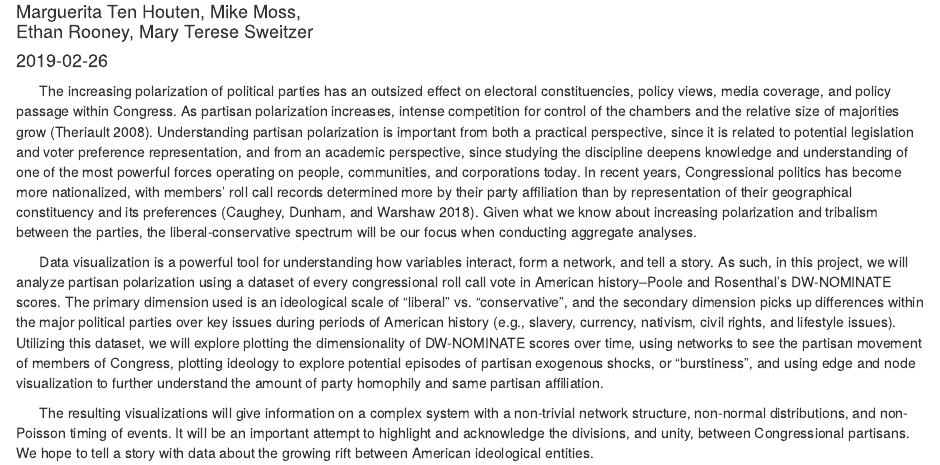
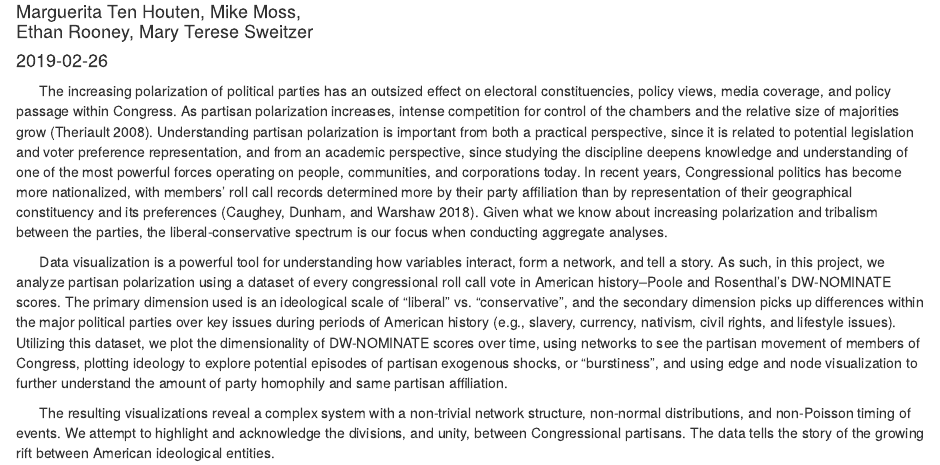
Before and after one commit to ethanrooney/hot_topics_big_data, an R Markdown document (abstract.rmd): the page in a window 1100 px wide, from 70 px down. Rendered offline with R 4.5, knitr and Pandoc, with nearby package versions.

Commit message:
Tense change

```diff
--- a/abstract.rmd
+++ b/abstract.rmd
@@ -7,8 +7,8 @@ date: "2019-02-26"
 ---
 \pagenumbering{gobble}
 
-&nbsp;&nbsp;&nbsp;&nbsp;&nbsp;&nbsp;The increasing polarization of political parties has an outsized effect on electoral constituencies, policy views, media coverage, and policy passage within Congress. As partisan polarization increases, intense competition for control of the chambers and the relative size of majorities grow (Theriault 2008). Understanding partisan polarization is important from both a practical perspective, since it is related to potential legislation and voter preference representation, and from an academic perspective, since studying the discipline deepens knowledge and understanding of one of the most powerful forces operating on people, communities, and corporations today. In recent years, Congressional politics has become more nationalized, with members’ roll call records determined more by their party affiliation than by representation of their geographical constituency and its preferences (Caughey, Dunham, and Warshaw 2018). Given what we know about increasing polarization and tribalism between the parties, the liberal-conservative spectrum will be our focus when conducting aggregate analyses.
+&nbsp;&nbsp;&nbsp;&nbsp;&nbsp;&nbsp;The increasing polarization of political parties has an outsized effect on electoral constituencies, policy views, media coverage, and policy passage within Congress. As partisan polarization increases, intense competition for control of the chambers and the relative size of majorities grow (Theriault 2008). Understanding partisan polarization is important from both a practical perspective, since it is related to potential legislation and voter preference representation, and from an academic perspective, since studying the discipline deepens knowledge and understanding of one of the most powerful forces operating on people, communities, and corporations today. In recent years, Congressional politics has become more nationalized, with members’ roll call records determined more by their party affiliation than by representation of their geographical constituency and its preferences (Caughey, Dunham, and Warshaw 2018). Given what we know about increasing polarization and tribalism between the parties, the liberal-conservative spectrum is our focus when conducting aggregate analyses.
 
-&nbsp;&nbsp;&nbsp;&nbsp;&nbsp;&nbsp;Data visualization is a powerful tool for understanding how variables interact, form a network, and tell a story.  As such, in this project, we will analyze partisan polarization using a dataset of every congressional roll call vote in American history--Poole and Rosenthal’s DW-NOMINATE scores. The primary dimension used is an ideological scale of “liberal” vs. “conservative”, and the secondary dimension picks up differences within the major political parties over key issues during periods of American history (e.g., slavery, currency, nativism, civil rights, and lifestyle issues). Utilizing this dataset, we will explore plotting the dimensionality of DW-NOMINATE scores over time, using networks to see the partisan movement of members of Congress, plotting ideology to explore potential episodes of partisan exogenous shocks, or “burstiness”, and using edge and node visualization to further understand the amount of party homophily and same partisan affiliation.
+&nbsp;&nbsp;&nbsp;&nbsp;&nbsp;&nbsp;Data visualization is a powerful tool for understanding how variables interact, form a network, and tell a story.  As such, in this project, we analyze partisan polarization using a dataset of every congressional roll call vote in American history--Poole and Rosenthal’s DW-NOMINATE scores. The primary dimension used is an ideological scale of “liberal” vs. “conservative”, and the secondary dimension picks up differences within the major political parties over key issues during periods of American history (e.g., slavery, currency, nativism, civil rights, and lifestyle issues). Utilizing this dataset, we plot the dimensionality of DW-NOMINATE scores over time, using networks to see the partisan movement of members of Congress, plotting ideology to explore potential episodes of partisan exogenous shocks, or “burstiness”, and using edge and node visualization to further understand the amount of party homophily and same partisan affiliation.
 
-&nbsp;&nbsp;&nbsp;&nbsp;&nbsp;&nbsp;The resulting visualizations will give information on a complex system with a non-trivial network structure, non-normal distributions, and non-Poisson timing of events. It will be an important attempt to highlight and acknowledge the divisions, and unity, between Congressional partisans. We hope to tell a story with data about the growing rift between American ideological entities.
+&nbsp;&nbsp;&nbsp;&nbsp;&nbsp;&nbsp;The resulting visualizations reveal a complex system with a non-trivial network structure, non-normal distributions, and non-Poisson timing of events. We attempt to highlight and acknowledge the divisions, and unity, between Congressional partisans. The data tells the story of the growing rift between American ideological entities.
```
